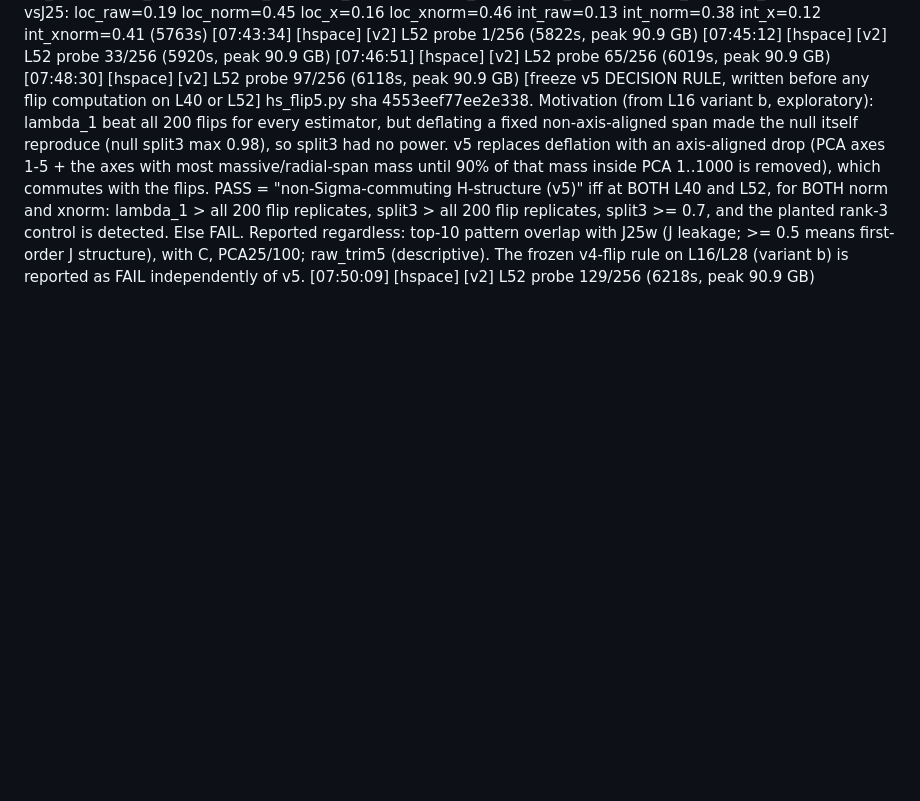
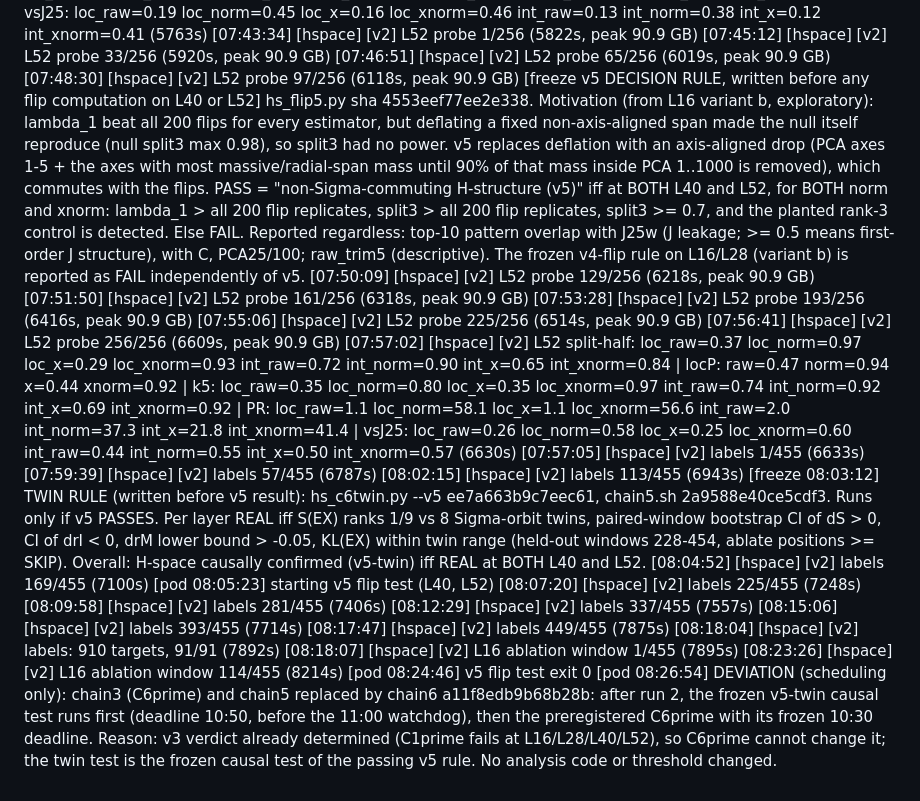
Before and after one commit to RaphaelKhalid/hspace, a Markdown page: results/runlog_pod.md, the part around the change. Rendered like a GitHub page; blank space fills up the shorter version.

Commit message:
Pod run log: v5 decision, twin rule, scheduling deviation

```diff
--- a/results/runlog_pod.md
+++ b/results/runlog_pod.md
@@ -196,3 +196,24 @@
 [07:48:30] [hspace] [v2] L52 probe 97/256 (6118s, peak 90.9 GB)
 [freeze v5 DECISION RULE, written before any flip computation on L40 or L52] hs_flip5.py sha 4553eef77ee2e338. Motivation (from L16 variant b, exploratory): lambda_1 beat all 200 flips for every estimator, but deflating a fixed non-axis-aligned span made the null itself reproduce (null split3 max 0.98), so split3 had no power. v5 replaces deflation with an axis-aligned drop (PCA axes 1-5 + the axes with most massive/radial-span mass until 90% of that mass inside PCA 1..1000 is removed), which commutes with the flips. PASS = "non-Sigma-commuting H-structure (v5)" iff at BOTH L40 and L52, for BOTH norm and xnorm: lambda_1 > all 200 flip replicates, split3 > all 200 flip replicates, split3 >= 0.7, and the planted rank-3 control is detected. Else FAIL. Reported regardless: top-10 pattern overlap with J25w (J leakage; >= 0.5 means first-order J structure), with C, PCA25/100; raw_trim5 (descriptive). The frozen v4-flip rule on L16/L28 (variant b) is reported as FAIL independently of v5.
 [07:50:09] [hspace] [v2] L52 probe 129/256 (6218s, peak 90.9 GB)
+[07:51:50] [hspace] [v2] L52 probe 161/256 (6318s, peak 90.9 GB)
+[07:53:28] [hspace] [v2] L52 probe 193/256 (6416s, peak 90.9 GB)
+[07:55:06] [hspace] [v2] L52 probe 225/256 (6514s, peak 90.9 GB)
+[07:56:41] [hspace] [v2] L52 probe 256/256 (6609s, peak 90.9 GB)
+[07:57:02] [hspace] [v2] L52 split-half: loc_raw=0.37 loc_norm=0.97 loc_x=0.29 loc_xnorm=0.93 int_raw=0.72 int_norm=0.90 int_x=0.65 int_xnorm=0.84 | locP: raw=0.47 norm=0.94 x=0.44 xnorm=0.92 | k5: loc_raw=0.35 loc_norm=0.80 loc_x=0.35 loc_xnorm=0.97 int_raw=0.74 int_norm=0.92 int_x=0.69 int_xnorm=0.92 | PR: loc_raw=1.1 loc_norm=58.1 loc_x=1.1 loc_xnorm=56.6 int_raw=2.0 int_norm=37.3 int_x=21.8 int_xnorm=41.4 | vsJ25: loc_raw=0.26 loc_norm=0.58 loc_x=0.25 loc_xnorm=0.60 int_raw=0.44 int_norm=0.55 int_x=0.50 int_xnorm=0.57 (6630s)
+[07:57:05] [hspace] [v2] labels 1/455 (6633s)
+[07:59:39] [hspace] [v2] labels 57/455 (6787s)
+[08:02:15] [hspace] [v2] labels 113/455 (6943s)
+[freeze 08:03:12] TWIN RULE (written before v5 result): hs_c6twin.py --v5 ee7a663b9c7eec61, chain5.sh 2a9588e40ce5cdf3. Runs only if v5 PASSES. Per layer REAL iff S(EX) ranks 1/9 vs 8 Sigma-orbit twins, paired-window bootstrap CI of dS > 0, CI of drI < 0, drM lower bound > -0.05, KL(EX) within twin range (held-out windows 228-454, ablate positions >= SKIP). Overall: H-space causally confirmed (v5-twin) iff REAL at BOTH L40 and L52.
+[08:04:52] [hspace] [v2] labels 169/455 (7100s)
+[pod 08:05:23] starting v5 flip test (L40, L52)
+[08:07:20] [hspace] [v2] labels 225/455 (7248s)
+[08:09:58] [hspace] [v2] labels 281/455 (7406s)
+[08:12:29] [hspace] [v2] labels 337/455 (7557s)
+[08:15:06] [hspace] [v2] labels 393/455 (7714s)
+[08:17:47] [hspace] [v2] labels 449/455 (7875s)
+[08:18:04] [hspace] [v2] labels: 910 targets, 91/91 (7892s)
+[08:18:07] [hspace] [v2] L16 ablation window 1/455 (7895s)
+[08:23:26] [hspace] [v2] L16 ablation window 114/455 (8214s)
+[pod 08:24:46] v5 flip test exit 0
+[pod 08:26:54] DEVIATION (scheduling only): chain3 (C6prime) and chain5 replaced by chain6 a11f8edb9b68b28b: after run 2, the frozen v5-twin causal test runs first (deadline 10:50, before the 11:00 watchdog), then the preregistered C6prime with its frozen 10:30 deadline. Reason: v3 verdict already determined (C1prime fails at L16/L28/L40/L52), so C6prime cannot change it; the twin test is the frozen causal test of the passing v5 rule. No analysis code or threshold changed.
```
